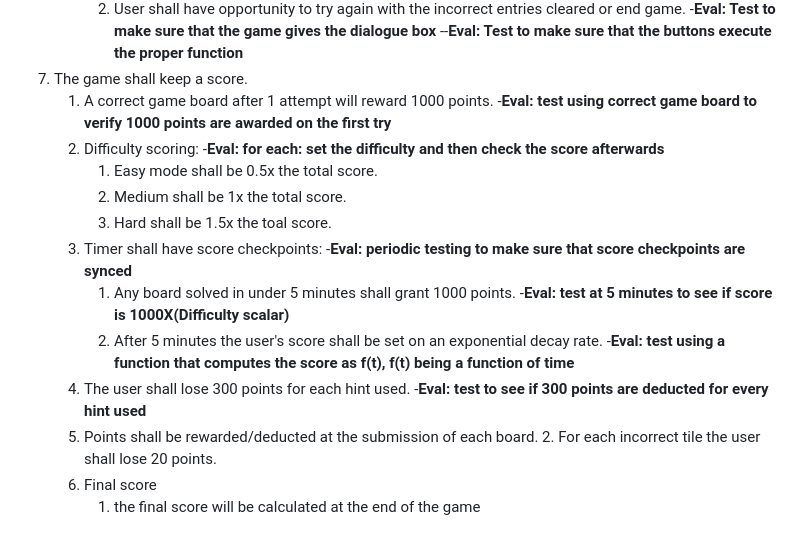
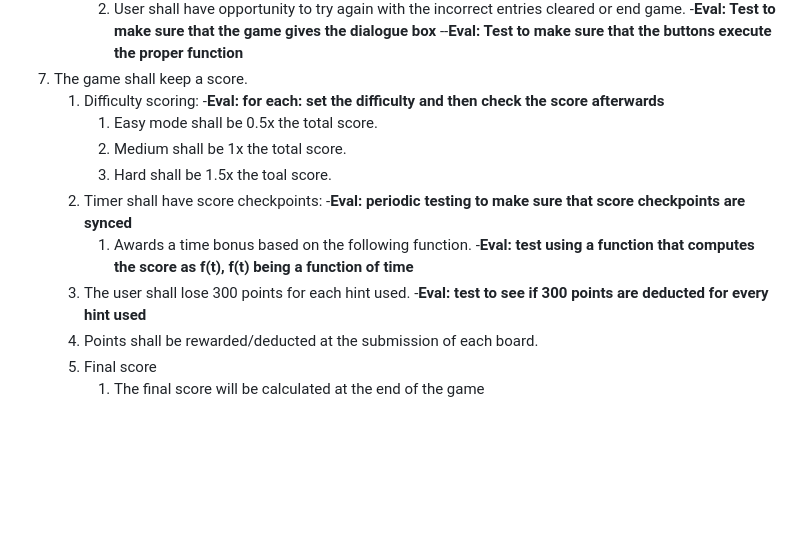
Before and after one commit to DevDynasty4110/DevDynasty, a Markdown page: deliverables/requirements.md, the part around the change. Rendered like a GitHub page; blank space fills up the shorter version.

```diff
--- a/deliverables/requirements.md
+++ b/deliverables/requirements.md
@@ -41,22 +41,17 @@
             -**Eval: Test to make sure that the game gives the dialogue box**
                 --**Eval: Test to make sure that the buttons execute the proper function**
 7. The game shall keep a score.
-    1. A correct game board after 1 attempt will reward 1000 points.
-        -**Eval: test using correct game board to verify 1000 points are awarded on the first try**
-    2. Difficulty scoring:
+    1. Difficulty scoring:
         -**Eval: for each: set the difficulty and then check the score afterwards**
         1. Easy mode shall be 0.5x the total score.
         2. Medium shall be 1x the total score.
         3. Hard shall be 1.5x the toal score.
-    3. Timer shall have score checkpoints:
+    2. Timer shall have score checkpoints:
         -**Eval: periodic testing to make sure that score checkpoints are synced**
-        1. Any board solved in under 5 minutes shall grant 1000 points.
-            -**Eval: test at 5 minutes to see if score is 1000X(Difficulty scalar)**
-        2. After 5 minutes the user's score shall be set on an exponential decay rate.
+        1. Awards a time bonus based on the following function.
             -**Eval: test using a function that computes the score as f(t), f(t) being a function of time**
-    4. The user shall lose 300 points for each hint used.
+    3. The user shall lose 300 points for each hint used.
         -**Eval: test to see if 300 points are deducted for every hint used**
-    5. Points shall be rewarded/deducted at the submission of each board.
-        2. For each incorrect tile the user shall lose 20 points.
-    6. Final score
-        1. the final score will be calculated at the end of the game
+    4. Points shall be rewarded/deducted at the submission of each board.
+    5. Final score
+        1. The final score will be calculated at the end of the game
```
Also changed, not shown: deliverables/design-spec.md (+9 -12 lines).
